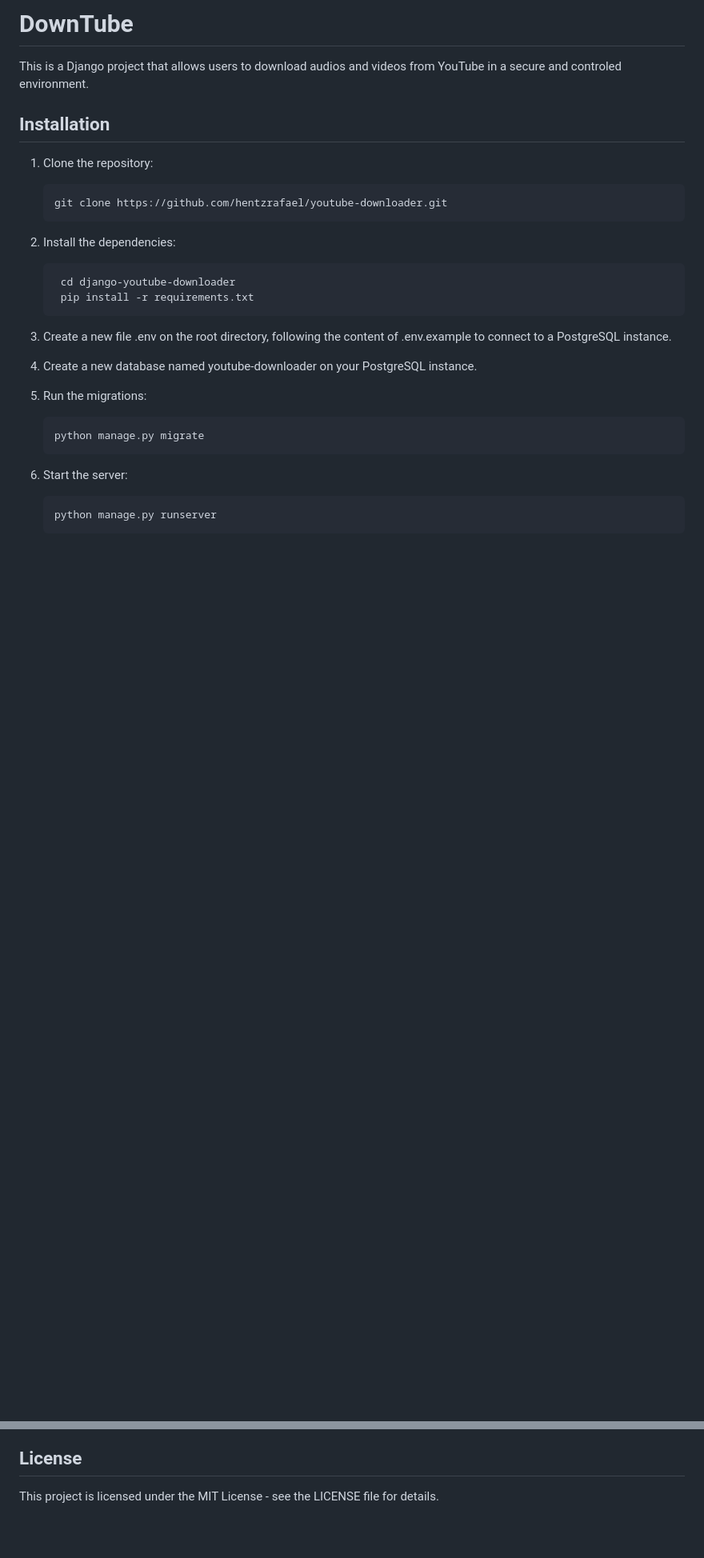
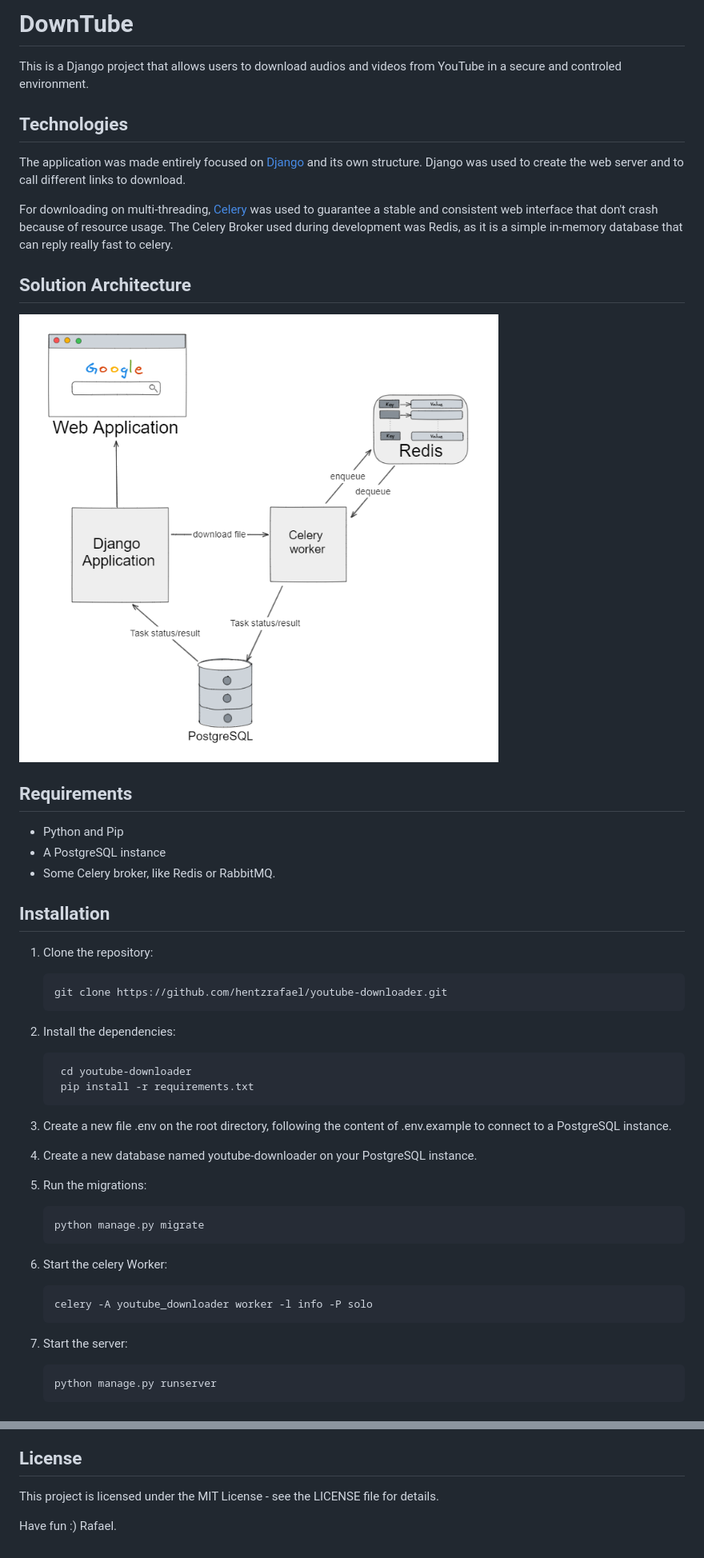
Before and after one commit to hentzrafael/downtube, a Markdown page: README.md, 2 parts joined by grey strips. Shown: that part at 80% size. GitHub-like rendering; pictures changed too: appDesign.png (added); blank space fills up the shorter version.

Commit message:
chore: Change on README and requirements

````diff
--- a/README.md
+++ b/README.md
@@ -1,6 +1,20 @@
-# DownTube
+# **DownTube**
 
 This is a Django project that allows users to download audios and videos from YouTube in a secure and controled environment.
+
+## Technologies
+The application was made entirely focused on [Django](https://www.djangoproject.com/) and its own structure. Django was used to create the web server and to call different links to download.
+
+For downloading on multi-threading, [Celery](https://docs.celeryq.dev/en/stable/index.html) was used to guarantee a stable and consistent web interface that don't crash because of resource usage.
+The Celery Broker used during development was Redis, as it is a simple in-memory database that can reply really fast to celery.
+
+## Solution Architecture
+![Image](appDesign.png)
+
+## Requirements
+* Python and Pip
+* A PostgreSQL instance
+* Some Celery broker, like Redis or RabbitMQ.
 
 ## Installation
 
@@ -11,7 +25,7 @@ This is a Django project that allows users to download audios and videos from Yo
    ```
 2. Install the dependencies:
    ```bash
-    cd django-youtube-downloader
+    cd youtube-downloader
     pip install -r requirements.txt
    ```
 3. Create a new file .env on the root directory, following the content of .env.example to connect to a PostgreSQL instance.
@@ -22,7 +36,11 @@ This is a Django project that allows users to download audios and videos from Yo
     ```bash
     python manage.py migrate
    ```
-6. Start the server:
+6. Start the celery Worker:
+   ```bash
+   celery -A youtube_downloader worker -l info -P solo
+   ```
+7. Start the server:
     ```bash
     python manage.py runserver
    ```
@@ -40,3 +58,5 @@ This project does not approves the download of copyrighted content, it has the s
 
 ## License
 This project is licensed under the MIT License - see the LICENSE file for details.
+
+Have fun :) Rafael.
````
Also changed, not shown: 2 other files.
